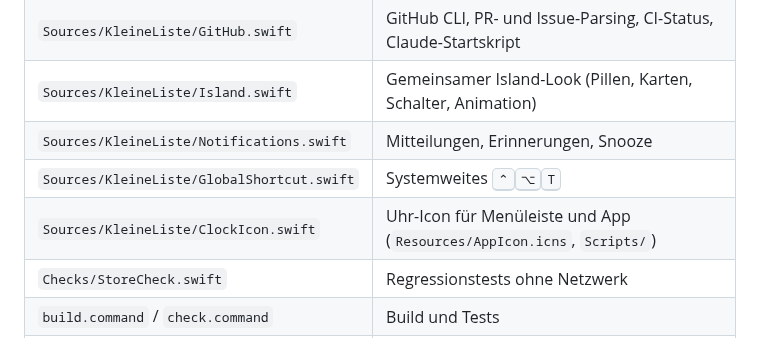
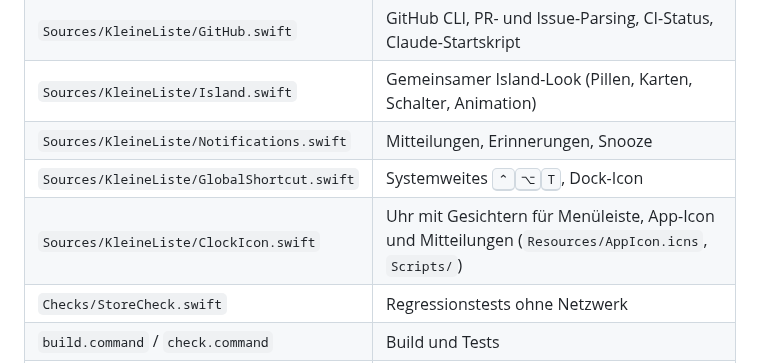
Before and after one commit to lucasseckk/ticky, a Markdown page: README.md, the part around one of its changes. GitHub-like rendering.

```diff
--- a/README.md
+++ b/README.md
@@ -157,8 +158,8 @@ Alles bleibt auf deinem Mac:
 | `Sources/KleineListe/GitHub.swift` | GitHub CLI, PR- und Issue-Parsing, CI-Status, Claude-Startskript |
 | `Sources/KleineListe/Island.swift` | Gemeinsamer Island-Look (Pillen, Karten, Schalter, Animation) |
 | `Sources/KleineListe/Notifications.swift` | Mitteilungen, Erinnerungen, Snooze |
-| `Sources/KleineListe/GlobalShortcut.swift` | Systemweites <kbd>⌃</kbd><kbd>⌥</kbd><kbd>T</kbd> |
-| `Sources/KleineListe/ClockIcon.swift` | Uhr-Icon für Menüleiste und App (`Resources/AppIcon.icns`, `Scripts/`) |
+| `Sources/KleineListe/GlobalShortcut.swift` | Systemweites <kbd>⌃</kbd><kbd>⌥</kbd><kbd>T</kbd>, Dock-Icon |
+| `Sources/KleineListe/ClockIcon.swift` | Uhr mit Gesichtern für Menüleiste, App-Icon und Mitteilungen (`Resources/AppIcon.icns`, `Scripts/`) |
 | `Checks/StoreCheck.swift` | Regressionstests ohne Netzwerk |
 | `build.command` / `check.command` | Build und Tests |
 | `AGENTS.md` | Regeln für Coding-Agents in diesem Repository |
```
Also changed, not shown: other parts of README.md (+5 -4 lines), docs/images/dev.png, 4 other files.
